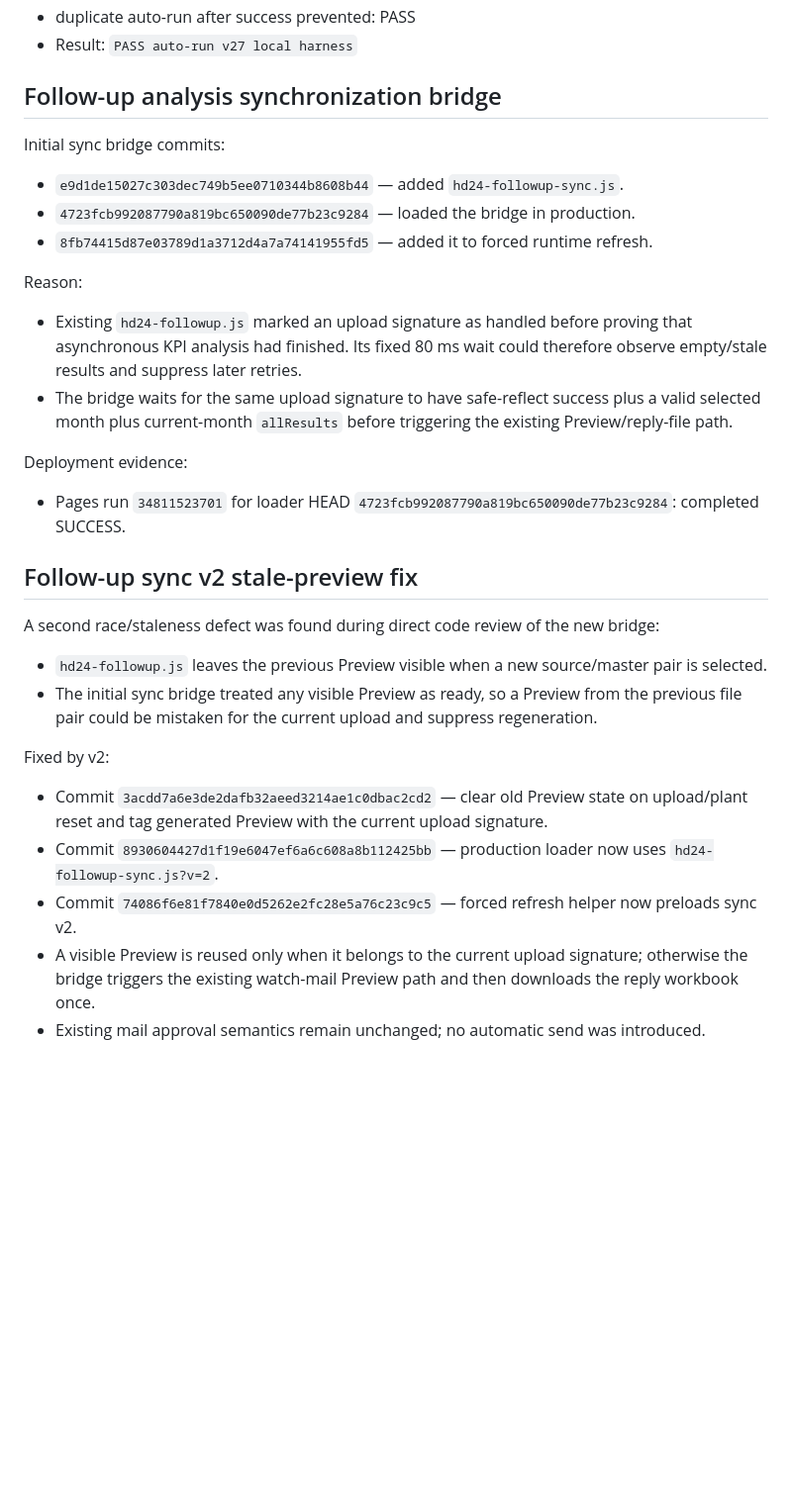
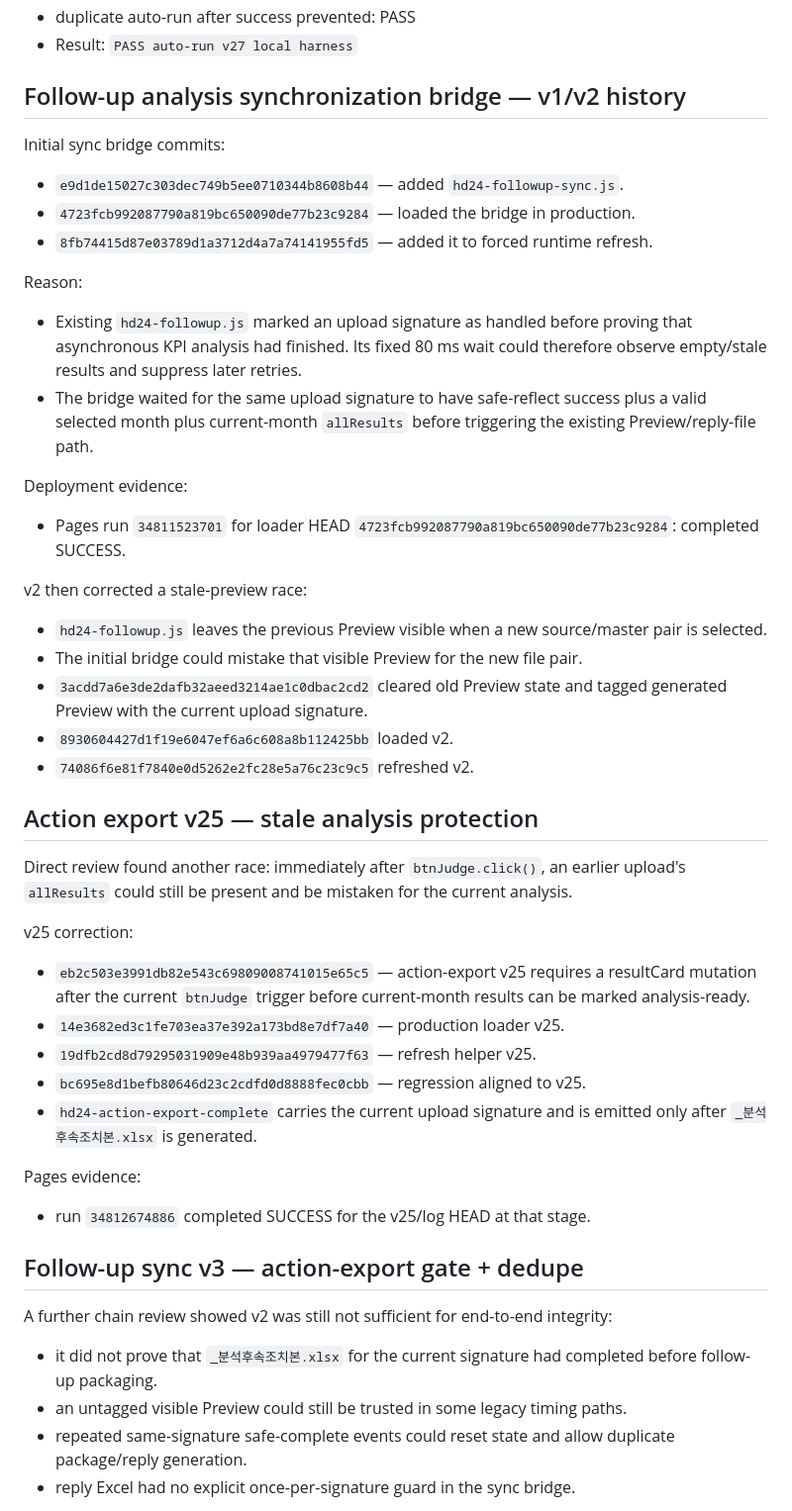
Before and after one commit to hastom79-hue/hd-24, a Markdown page: development-log/2026-09-14-realfile-e2e-3files.md, the part around one of its changes. Shown at 99% size. Rendered like a GitHub page; blank space fills up the shorter version.

Commit message:
docs: extend real-file E2E log with v3 follow-up gate

```diff
--- a/development-log/2026-09-14-realfile-e2e-3files.md
+++ b/development-log/2026-09-14-realfile-e2e-3files.md
@@ -105,7 +105,7 @@ Independent local Node execution of the v27 code path with the dataset marker in
 - duplicate auto-run after success prevented: PASS
 - Result: `PASS auto-run v27 local harness`
 
-## Follow-up analysis synchronization bridge
+## Follow-up analysis synchronization bridge — v1/v2 history
 Initial sync bridge commits:
 - `e9d1de15027c303dec749b5ee0710344b8608b44` — added `hd24-followup-sync.js`.
 - `4723fcb992087790a819bc650090de77b23c9284` — loaded the bridge in production.
@@ -113,19 +113,35 @@ Initial sync bridge commits:
 
 Reason:
 - Existing `hd24-followup.js` marked an upload signature as handled before proving that asynchronous KPI analysis had finished. Its fixed 80 ms wait could therefore observe empty/stale results and suppress later retries.
-- The bridge waits for the same upload signature to have safe-reflect success plus a valid selected month plus current-month `allResults` before triggering the existing Preview/reply-file path.
+- The bridge waited for the same upload signature to have safe-reflect success plus a valid selected month plus current-month `allResults` before triggering the existing Preview/reply-file path.
 
 Deployment evidence:
 - Pages run `34811523701` for loader HEAD `4723fcb992087790a819bc650090de77b23c9284`: completed SUCCESS.
 
-## Follow-up sync v2 stale-preview fix
-A second race/staleness defect was found during direct code review of the new bridge:
+v2 then corrected a stale-preview race:
 - `hd24-followup.js` leaves the previous Preview visible when a new source/master pair is selected.
-- The initial sync bridge treated any visible Preview as ready, so a Preview from the previous file pair could be mistaken for the current upload and suppress regeneration.
+- The initial bridge could mistake that visible Preview for the new file pair.
+- `3acdd7a6e3de2dafb32aeed3214ae1c0dbac2cd2` cleared old Preview state and tagged generated Preview with the current upload signature.
+- `8930604427d1f19e6047ef6a6c608a8b112425bb` loaded v2.
+- `74086f6e81f7840e0d5262e2fc28e5a76c23c9c5` refreshed v2.
 
-Fixed by v2:
-- Commit `3acdd7a6e3de2dafb32aeed3214ae1c0dbac2cd2` — clear old Preview state on upload/plant reset and tag generated Preview with the current upload signature.
-- Commit `8930604427d1f19e6047ef6a6c608a8b112425bb` — production loader now uses `hd24-followup-sync.js?v=2`.
-- Commit `74086f6e81f7840e0d5262e2fc28e5a76c23c9c5` — forced refresh helper now preloads sync v2.
-- A visible Preview is reused only when it belongs to the current upload signature; otherwise the bridge triggers the existing watch-mail Preview path and then downloads the reply workbook once.
-- Existing mail approval semantics remain unchanged; no automatic send was introduced.
+## Action export v25 — stale analysis protection
+Direct review found another race: immediately after `btnJudge.click()`, an earlier upload's `allResults` could still be present and be mistaken for the current analysis.
+
+v25 correction:
+- `eb2c503e3991db82e543c69809008741015e65c5` — action-export v25 requires a resultCard mutation after the current `btnJudge` trigger before current-month results can be marked analysis-ready.
+- `14e3682ed3c1fe703ea37e392a173bd8e7df7a40` — production loader v25.
+- `19dfb2cd8d79295031909e48b939aa4979477f63` — refresh helper v25.
+- `bc695e8d1befb80646d23c2cdfd0d8888fec0cbb` — regression aligned to v25.
+- `hd24-action-export-complete` carries the current upload signature and is emitted only after `_분석후속조치본.xlsx` is generated.
+
+Pages evidence:
+- run `34812674886` completed SUCCESS for the v25/log HEAD at that stage.
+
+## Follow-up sync v3 — action-export gate + dedupe
+A further chain review showed v2 was still not sufficient for end-to-end integrity:
+- it did not prove that `_분석후속조치본.xlsx` for the current signature had completed before follow-up packaging.
+- an untagged visible Preview could still be trusted in some legacy timing paths.
+- repeated same-signature safe-complete events could reset state and allow duplicate package/reply generation.
+- reply Excel had no explicit once-per-signature guard in the sync bridge.
+
```
Also changed, not shown: other parts of development-log/2026-09-14-realfile-e2e-3files.md (+31 -4 lines).
